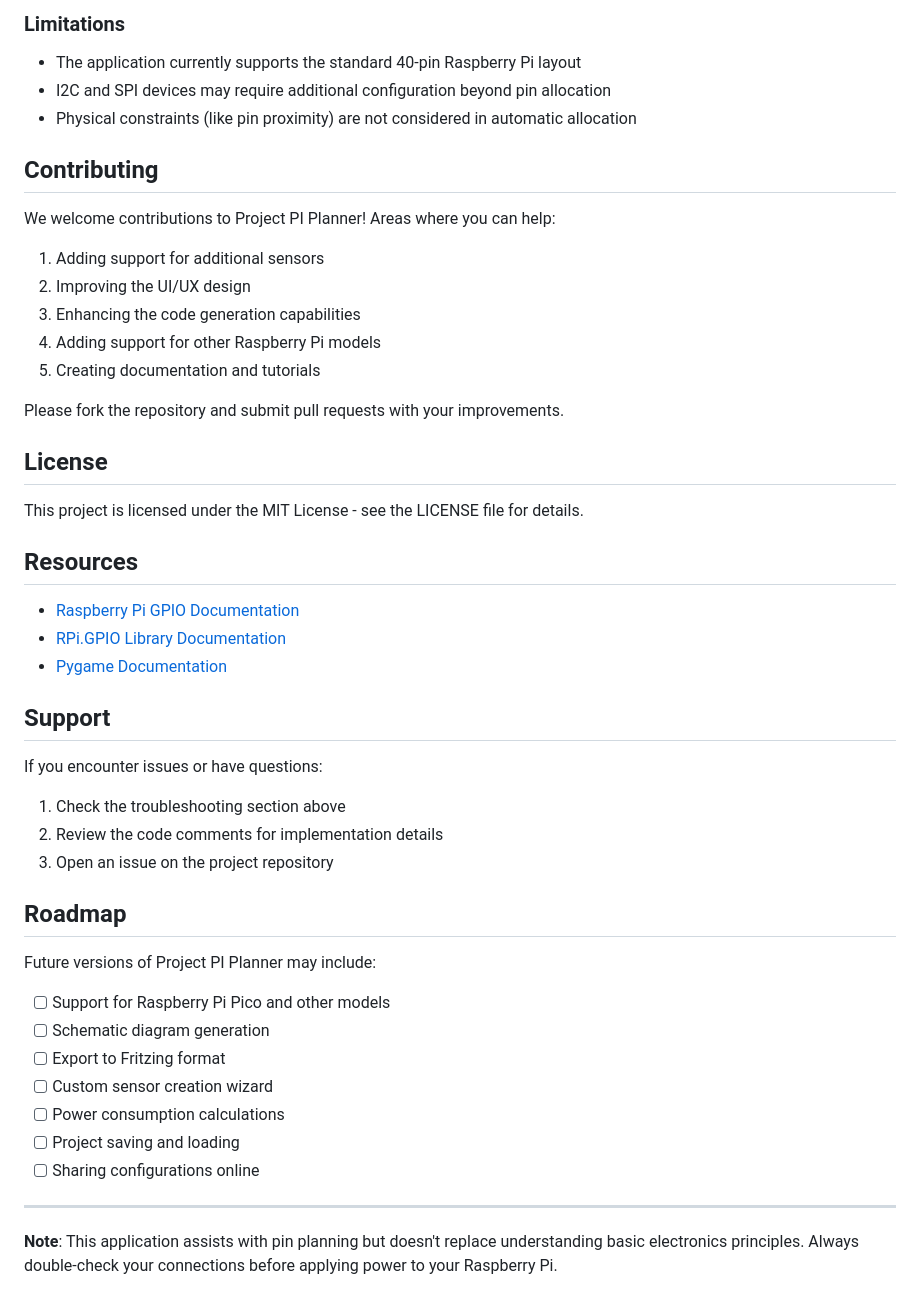
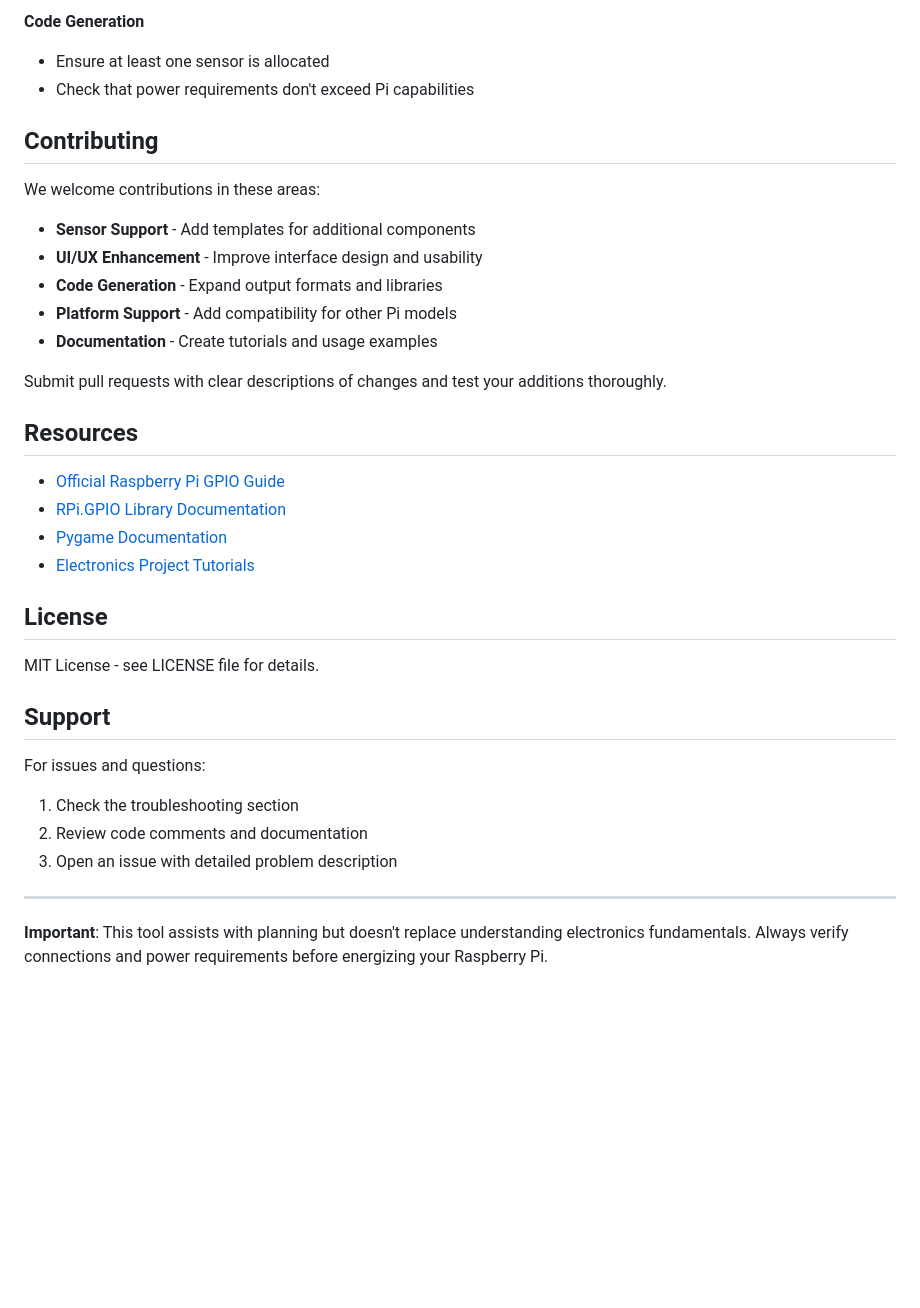
Before and after one commit to JamesTheGiblet/Project-MC-Planner, a Markdown page: README.md, the part around one of its changes. Drawn GitHub-style; blank space fills up the shorter version.

```diff
--- a/README.md
+++ b/README.md
@@ -138,52 +151,38 @@ The pin layout is defined in the `PIN_LAYOUT` variable. You can modify this to s
 
-### Limitations
-
-- The application currently supports the standard 40-pin Raspberry Pi layout
-- I2C and SPI devices may require additional configuration beyond pin allocation
-- Physical constraints (like pin proximity) are not considered in automatic allocation
+**Code Generation**
+- Ensure at least one sensor is allocated
+- Check that power requirements don't exceed Pi capabilities
 
 ## Contributing
 
-We welcome contributions to Project PI Planner! Areas where you can help:
+We welcome contributions in these areas:
 
-1. Adding support for additional sensors
-2. Improving the UI/UX design
-3. Enhancing the code generation capabilities
-4. Adding support for other Raspberry Pi models
-5. Creating documentation and tutorials
+- **Sensor Support** - Add templates for additional components
+- **UI/UX Enhancement** - Improve interface design and usability
+- **Code Generation** - Expand output formats and libraries
+- **Platform Support** - Add compatibility for other Pi models
+- **Documentation** - Create tutorials and usage examples
 
-Please fork the repository and submit pull requests with your improvements.
+Submit pull requests with clear descriptions of changes and test your additions thoroughly.
+
+## Resources
+
+- [Official Raspberry Pi GPIO Guide](https://www.raspberrypi.org/documentation/usage/gpio/)
+- [RPi.GPIO Library Documentation](https://pypi.org/project/RPi.GPIO/)
+- [Pygame Documentation](https://www.pygame.org/docs/)
+- [Electronics Project Tutorials](https://learn.adafruit.com/category/raspberry-pi)
 
 ## License
 
-This project is licensed under the MIT License - see the LICENSE file for details.
-
-## Resources
-
-- [Raspberry Pi GPIO Documentation](https://www.raspberrypi.org/documentation/usage/gpio/)
-- [RPi.GPIO Library Documentation](https://pypi.org/project/RPi.GPIO/)
-- [Pygame Documentation](https://www.pygame.org/docs/)
+MIT License - see LICENSE file for details.
 
 ## Support
 
-If you encounter issues or have questions:
-
-1. Check the troubleshooting section above
-2. Review the code comments for implementation details
-3. Open an issue on the project repository
-
-## Roadmap
-
-Future versions of Project PI Planner may include:
-
-- [ ] Support for Raspberry Pi Pico and other models
-- [ ] Schematic diagram generation
-- [ ] Export to Fritzing format
-- [ ] Custom sensor creation wizard
-- [ ] Power consumption calculations
-- [ ] Project saving and loading
-- [ ] Sharing configurations online
+For issues and questions:
+1. Check the troubleshooting section
+2. Review code comments and documentation
+3. Open an issue with detailed problem description
 
 ---
 
-**Note**: This application assists with pin planning but doesn't replace understanding basic electronics principles. Always double-check your connections before applying power to your Raspberry Pi.
+**Important**: This tool assists with planning but doesn't replace understanding electronics fundamentals. Always verify connections and power requirements before energizing your Raspberry Pi.
```
Also changed, not shown: other parts of README.md (+90 -77 lines).
